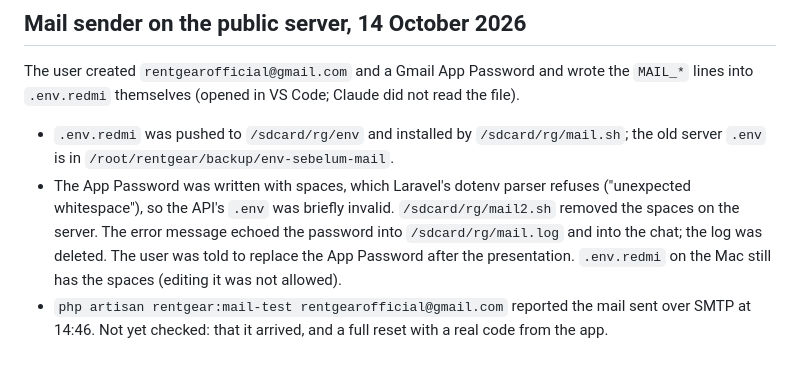
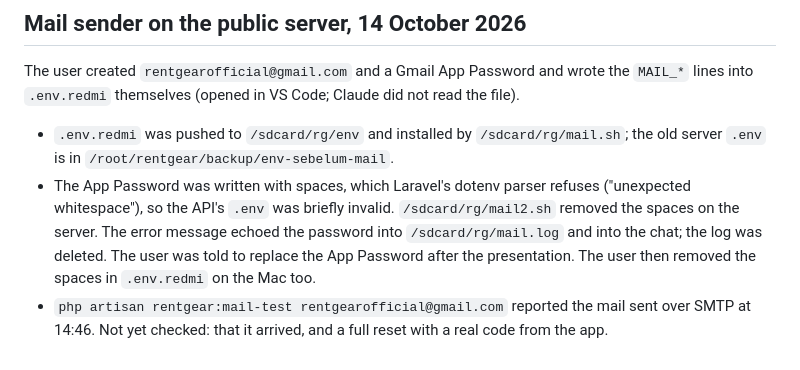
Before and after one commit to DinarAziz/rentgear, a Markdown page: rentgear_app/HANDOFF.md, the part around the change. Drawn GitHub-style.

Commit message:
Note that the mail password in .env.redmi no longer has spaces
Co-Authored-By: Claude Opus 5.5 <noreply@anthropic.com>

```diff
--- a/rentgear_app/HANDOFF.md
+++ b/rentgear_app/HANDOFF.md
@@ -1340,6 +1340,6 @@ The user created `rentgearofficial@gmail.com` and a Gmail App Password and wrote
 - The App Password was written with spaces, which Laravel's dotenv parser refuses ("unexpected whitespace"), so the
   API's `.env` was briefly invalid. `/sdcard/rg/mail2.sh` removed the spaces on the server. The error message echoed
   the password into `/sdcard/rg/mail.log` and into the chat; the log was deleted. The user was told to replace the
-  App Password after the presentation. `.env.redmi` on the Mac still has the spaces (editing it was not allowed).
+  App Password after the presentation. The user then removed the spaces in `.env.redmi` on the Mac too.
 - `php artisan rentgear:mail-test rentgearofficial@gmail.com` reported the mail sent over SMTP at 14:46.
   Not yet checked: that it arrived, and a full reset with a real code from the app.
```
